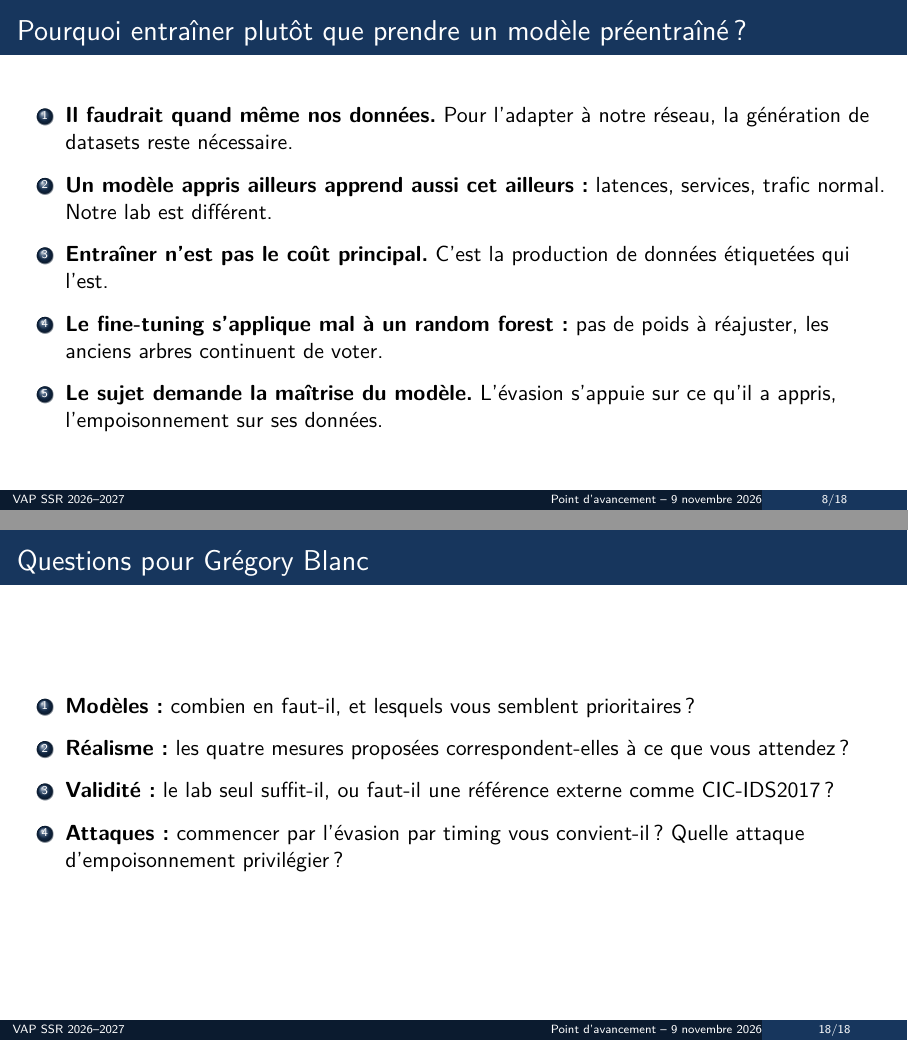
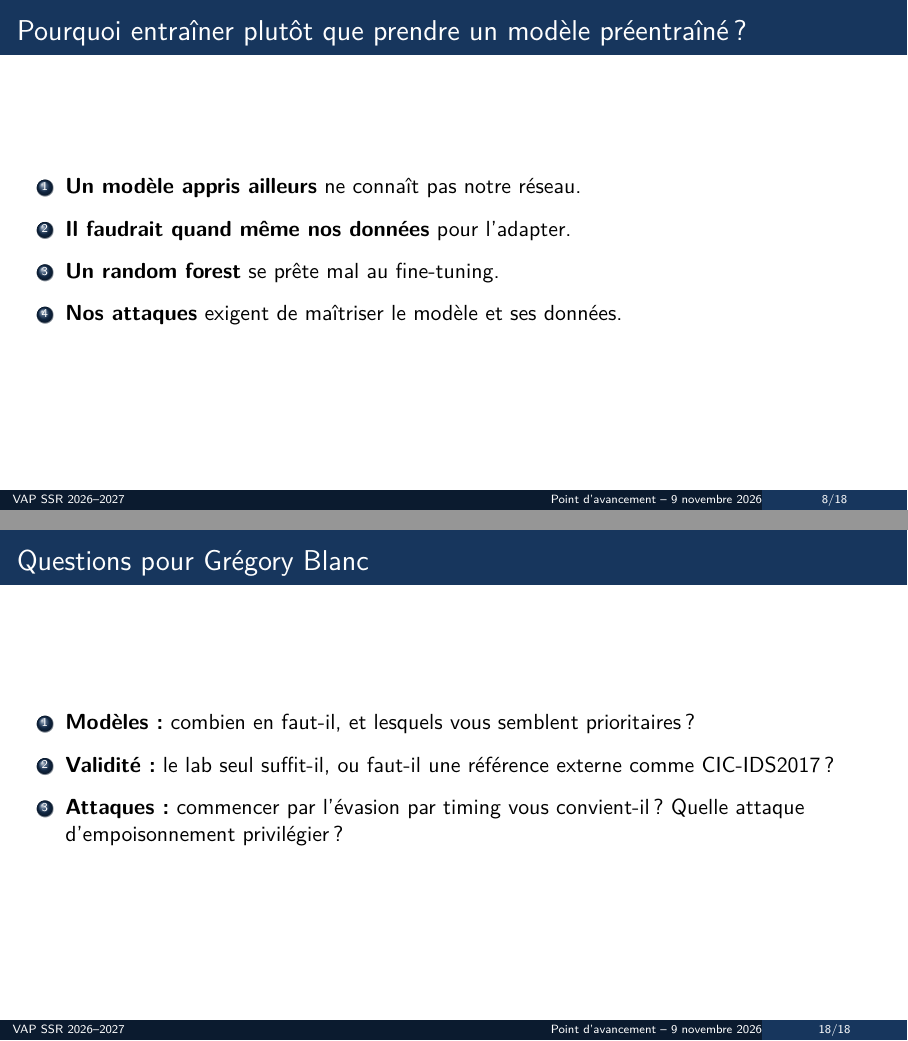
Before and after one commit to e-dcrn/Projet-Fin-Etude, LaTeX slides (latex/slides_9_nov.tex): pages 8 and 18 of 18, joined at a grey line. Compiled offline with pdfLaTeX.

Commit message:
Slides du 9 novembre : slide 8 simplifiée, question sur les mesures retirée
Co-Authored-By: Claude Opus 5.5 <noreply@anthropic.com>

```diff
--- a/latex/slides_9_nov.tex
+++ b/latex/slides_9_nov.tex
@@ -185,12 +185,12 @@
 
 \begin{frame}{Pourquoi entraîner plutôt que prendre un modèle préentraîné ?}
   \begin{enumerate}\espacement
-    \item \textbf{Il faudrait quand même nos données.} Pour l'adapter à notre réseau, la génération de datasets reste nécessaire.
-    \item \textbf{Un modèle appris ailleurs apprend aussi cet ailleurs :} latences, services, trafic normal. Notre lab est différent.
-    \item \textbf{Entraîner n'est pas le coût principal.} C'est la production de données étiquetées qui l'est.
-    \item \textbf{Le fine-tuning s'applique mal à un random forest :} pas de poids à réajuster, les anciens arbres continuent de voter.
-    \item \textbf{Le sujet demande la maîtrise du modèle.} L'évasion s'appuie sur ce qu'il a appris, l'empoisonnement sur ses données.
+    \item \textbf{Un modèle appris ailleurs} ne connaît pas notre réseau.
+    \item \textbf{Il faudrait quand même nos données} pour l'adapter.
+    \item \textbf{Un random forest} se prête mal au fine-tuning.
+    \item \textbf{Nos attaques} exigent de maîtriser le modèle et ses données.
   \end{enumerate}
+  \note{Un modèle appris ailleurs apprend aussi les latences, les services et le trafic normal de cet endroit. Le coût principal n'est pas l'entraînement, mais la production de données étiquetées. Random forest : pas de poids à réajuster, les anciens arbres continuent de voter. L'évasion s'appuie sur ce que le modèle a appris, l'empoisonnement sur ses données.}
 \end{frame}
 
 \begin{frame}{Construire un dataset : qui fait quoi ?}
@@ -372,7 +372,6 @@
 \begin{frame}{Questions pour Grégory Blanc}
   \begin{enumerate}\espacement
     \item \textbf{Modèles :} combien en faut-il, et lesquels vous semblent prioritaires ?
-    \item \textbf{Réalisme :} les quatre mesures proposées correspondent-elles à ce que vous attendez ?
     \item \textbf{Validité :} le lab seul suffit-il, ou faut-il une référence externe comme CIC-IDS2017 ?
     \item \textbf{Attaques :} commencer par l'évasion par timing vous convient-il ? Quelle attaque d'empoisonnement privilégier ?
   \end{enumerate}
```
Also changed, not shown: latex/slides_9_nov.pdf.
